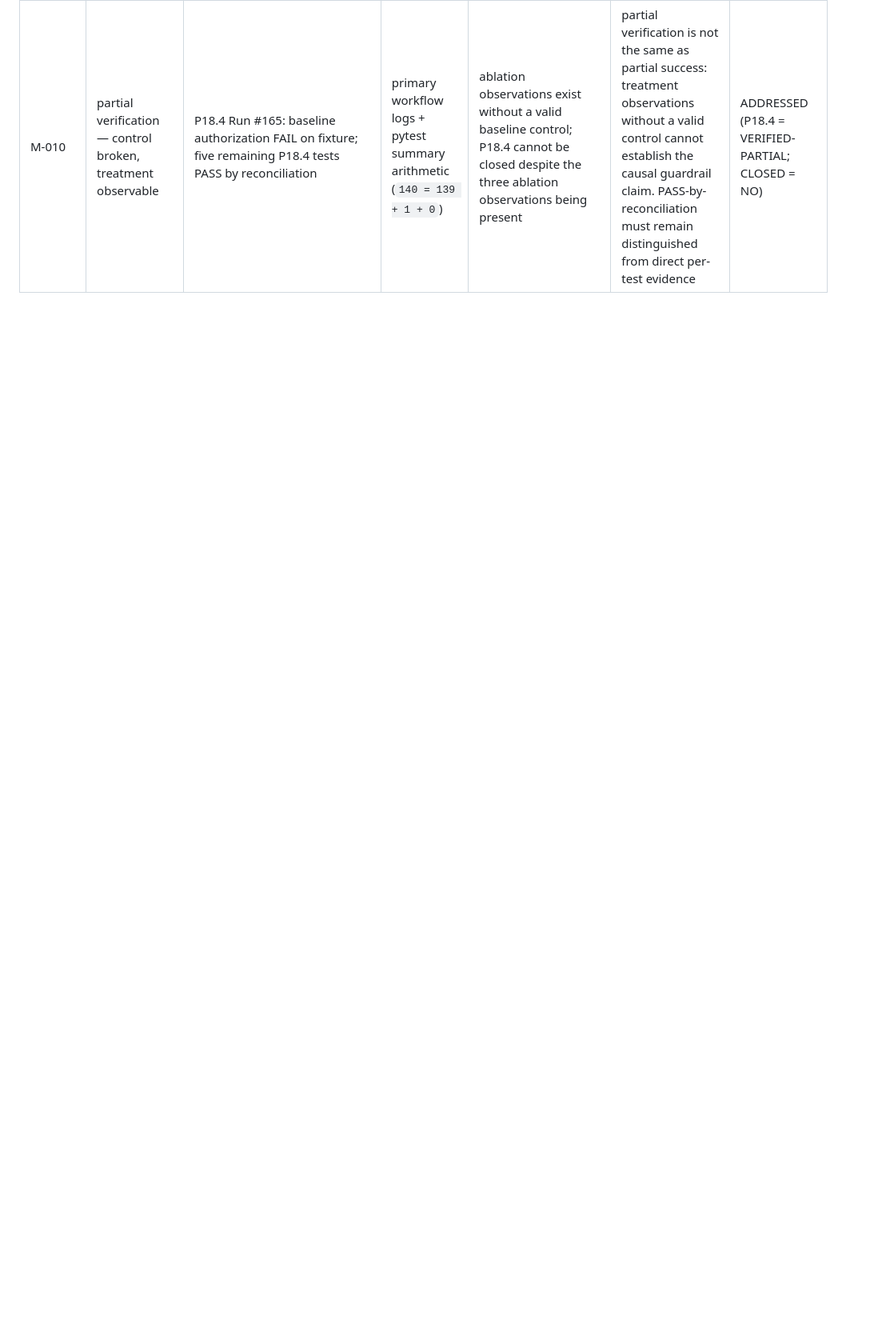
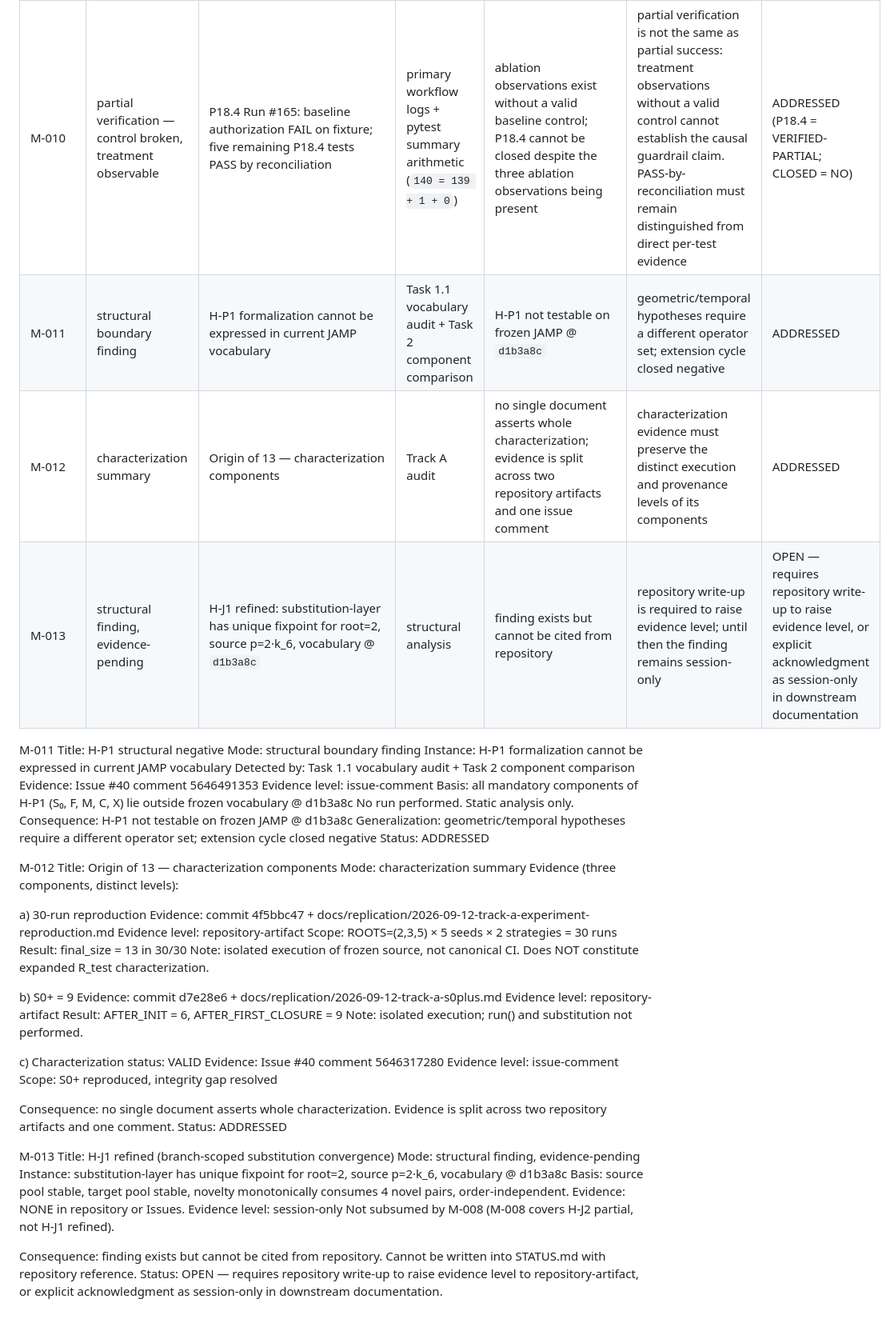
Before and after one commit to qwertymarketolog-lab/JAMP, a Markdown page: docs/methodology/finding-ledger.md, the part around the change. Shown at 80% size. GitHub-like rendering; blank space fills up the shorter version.

Commit message:
docs(methodology): add M-011..M-013 (audit gap closure)

```diff
--- a/docs/methodology/finding-ledger.md
+++ b/docs/methodology/finding-ledger.md
@@ -17,3 +17,60 @@ The following methodology findings are now recorded as an Issue-level ledger mir
 | M-008 | structural substitution convergence | H-J2 partial: C1 and C2 established for current vocabulary @ `d1b3a8c` | formal code reading | substitution-layer convergence is structural, not empirical, under the stated conditions | general characterization remains open; if `pow(var,1)` can be constructed C2 breaks; if a source with `repl=var` appears C1 breaks | ESTABLISHED (C1, C2; current vocabulary) |
 | M-009 | claimed-but-unverified status | P24-B was previously asserted CLOSED without repository evidence; primary-source audit followed workflow → branch → commit → check-run → run → artifact → digest | primary source audit | status claim was downgraded to NOT-DETERMINED until execution evidence was found, then verified as VERIFIED-SUCCESS | workflow existence and artifact upload (`if: always()`) are not evidence of success; primary evidence requires run conclusion plus artifact identity/digest. P24-B execution is VERIFIED-SUCCESS, while its scientific hypothesis status is MIXED: F1 FALSIFIED; F2 FALSIFIED; F3 SUPPORTED; F4 INCONCLUSIVE; F5 FALSIFIED | ADDRESSED |
 | M-010 | partial verification — control broken, treatment observable | P18.4 Run #165: baseline authorization FAIL on fixture; five remaining P18.4 tests PASS by reconciliation | primary workflow logs + pytest summary arithmetic (`140 = 139 + 1 + 0`) | ablation observations exist without a valid baseline control; P18.4 cannot be closed despite the three ablation observations being present | partial verification is not the same as partial success: treatment observations without a valid control cannot establish the causal guardrail claim. PASS-by-reconciliation must remain distinguished from direct per-test evidence | ADDRESSED (P18.4 = VERIFIED-PARTIAL; CLOSED = NO) |
+| M-011 | structural boundary finding | H-P1 formalization cannot be expressed in current JAMP vocabulary | Task 1.1 vocabulary audit + Task 2 component comparison | H-P1 not testable on frozen JAMP @ `d1b3a8c` | geometric/temporal hypotheses require a different operator set; extension cycle closed negative | ADDRESSED |
+| M-012 | characterization summary | Origin of 13 — characterization components | Track A audit | no single document asserts whole characterization; evidence is split across two repository artifacts and one issue comment | characterization evidence must preserve the distinct execution and provenance levels of its components | ADDRESSED |
+| M-013 | structural finding, evidence-pending | H-J1 refined: substitution-layer has unique fixpoint for root=2, source p=2·k_6, vocabulary @ `d1b3a8c` | structural analysis | finding exists but cannot be cited from repository | repository write-up is required to raise evidence level; until then the finding remains session-only | OPEN — requires repository write-up to raise evidence level, or explicit acknowledgment as session-only in downstream documentation |
+
+M-011
+Title: H-P1 structural negative
+Mode: structural boundary finding
+Instance: H-P1 formalization cannot be expressed in current JAMP vocabulary
+Detected by: Task 1.1 vocabulary audit + Task 2 component comparison
+Evidence: Issue #40 comment 5646491353
+Evidence level: issue-comment
+Basis: all mandatory components of H-P1 (S₀, F, M, C, X) lie outside frozen vocabulary @ d1b3a8c
+No run performed. Static analysis only.
+Consequence: H-P1 not testable on frozen JAMP @ d1b3a8c
+Generalization: geometric/temporal hypotheses require a different operator set; extension cycle closed negative
+Status: ADDRESSED
+
+M-012
+Title: Origin of 13 — characterization components
+Mode: characterization summary
+Evidence (three components, distinct levels):
+
+a) 30-run reproduction
+   Evidence: commit 4f5bbc47 + docs/replication/2026-09-12-track-a-experiment-reproduction.md
+   Evidence level: repository-artifact
+   Scope: ROOTS=(2,3,5) × 5 seeds × 2 strategies = 30 runs
+   Result: final_size = 13 in 30/30
+   Note: isolated execution of frozen source, not canonical CI.
+         Does NOT constitute expanded R_test characterization.
+
+b) S0+ = 9
+   Evidence: commit d7e28e6 + docs/replication/2026-09-12-track-a-s0plus.md
+   Evidence level: repository-artifact
+   Result: AFTER_INIT = 6, AFTER_FIRST_CLOSURE = 9
+   Note: isolated execution; run() and substitution not performed.
+
+c) Characterization status: VALID
+   Evidence: Issue #40 comment 5646317280
+   Evidence level: issue-comment
+   Scope: S0+ reproduced, integrity gap resolved
+
+Consequence: no single document asserts whole characterization.
+             Evidence is split across two repository artifacts and one comment.
+Status: ADDRESSED
+
+M-013
+Title: H-J1 refined (branch-scoped substitution convergence)
+Mode: structural finding, evidence-pending
+Instance: substitution-layer has unique fixpoint for root=2, source p=2·k_6, vocabulary @ d1b3a8c
+Basis: source pool stable, target pool stable, novelty monotonically consumes 4 novel pairs, order-independent.
+Evidence: NONE in repository or Issues.
+Evidence level: session-only
+Not subsumed by M-008 (M-008 covers H-J2 partial, not H-J1 refined).
+
+Consequence: finding exists but cannot be cited from repository.
+             Cannot be written into STATUS.md with repository reference.
+Status: OPEN — requires repository write-up to raise evidence level to repository-artifact, or explicit acknowledgment as session-only in downstream documentation.
```
